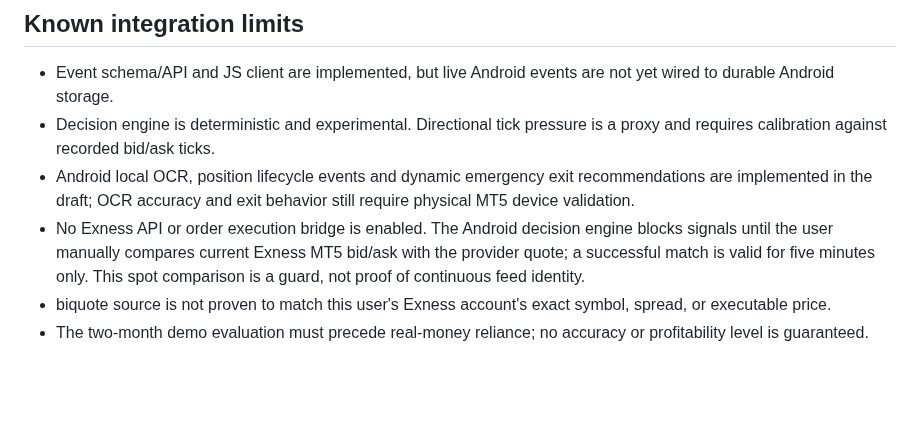
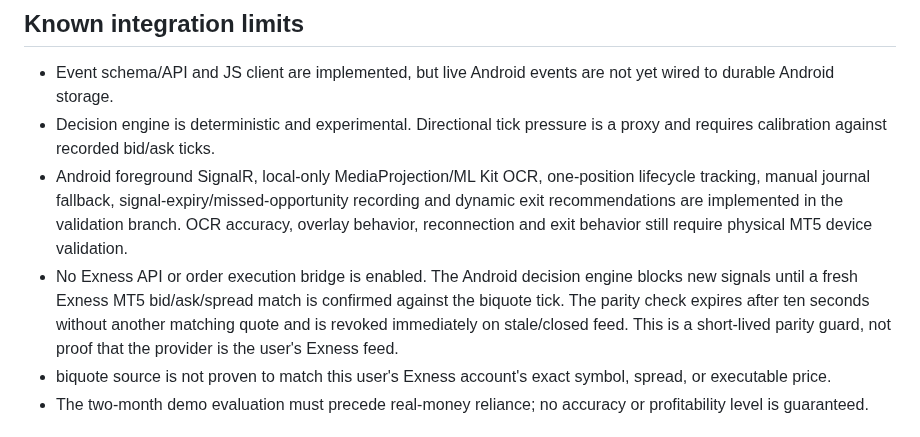
Before and after one commit to Nexora-Apparel/gold-scalper, a Markdown page: docs/veltrix-live-decision-journal.md, the part around the change. GitHub-like rendering; blank space fills up the shorter version.

Commit message:
Refresh architecture notes for durable Android journal and short-lived Exness parity gate

```diff
--- a/docs/veltrix-live-decision-journal.md
+++ b/docs/veltrix-live-decision-journal.md
@@ -29,8 +29,8 @@ The journal client maintains a bounded in-memory queue, batches writes, and reta
 ## Known integration limits
 - Event schema/API and JS client are implemented, but live Android events are not yet wired to durable Android storage.
 - Decision engine is deterministic and experimental. Directional tick pressure is a proxy and requires calibration against recorded bid/ask ticks.
-- Android local OCR, position lifecycle events and dynamic emergency exit recommendations are implemented in the draft; OCR accuracy and exit behavior still require physical MT5 device validation.
-- No Exness API or order execution bridge is enabled. The Android decision engine blocks signals until the user manually compares current Exness MT5 bid/ask with the provider quote; a successful match is valid for five minutes only. This spot comparison is a guard, not proof of continuous feed identity.
+- Android foreground SignalR, local-only MediaProjection/ML Kit OCR, one-position lifecycle tracking, manual journal fallback, signal-expiry/missed-opportunity recording and dynamic exit recommendations are implemented in the validation branch. OCR accuracy, overlay behavior, reconnection and exit behavior still require physical MT5 device validation.
+- No Exness API or order execution bridge is enabled. The Android decision engine blocks new signals until a fresh Exness MT5 bid/ask/spread match is confirmed against the biquote tick. The parity check expires after ten seconds without another matching quote and is revoked immediately on stale/closed feed. This is a short-lived parity guard, not proof that the provider is the user's Exness feed.
 - biquote source is not proven to match this user's Exness account's exact symbol, spread, or executable price.
 - The two-month demo evaluation must precede real-money reliance; no accuracy or profitability level is guaranteed.
 
```
